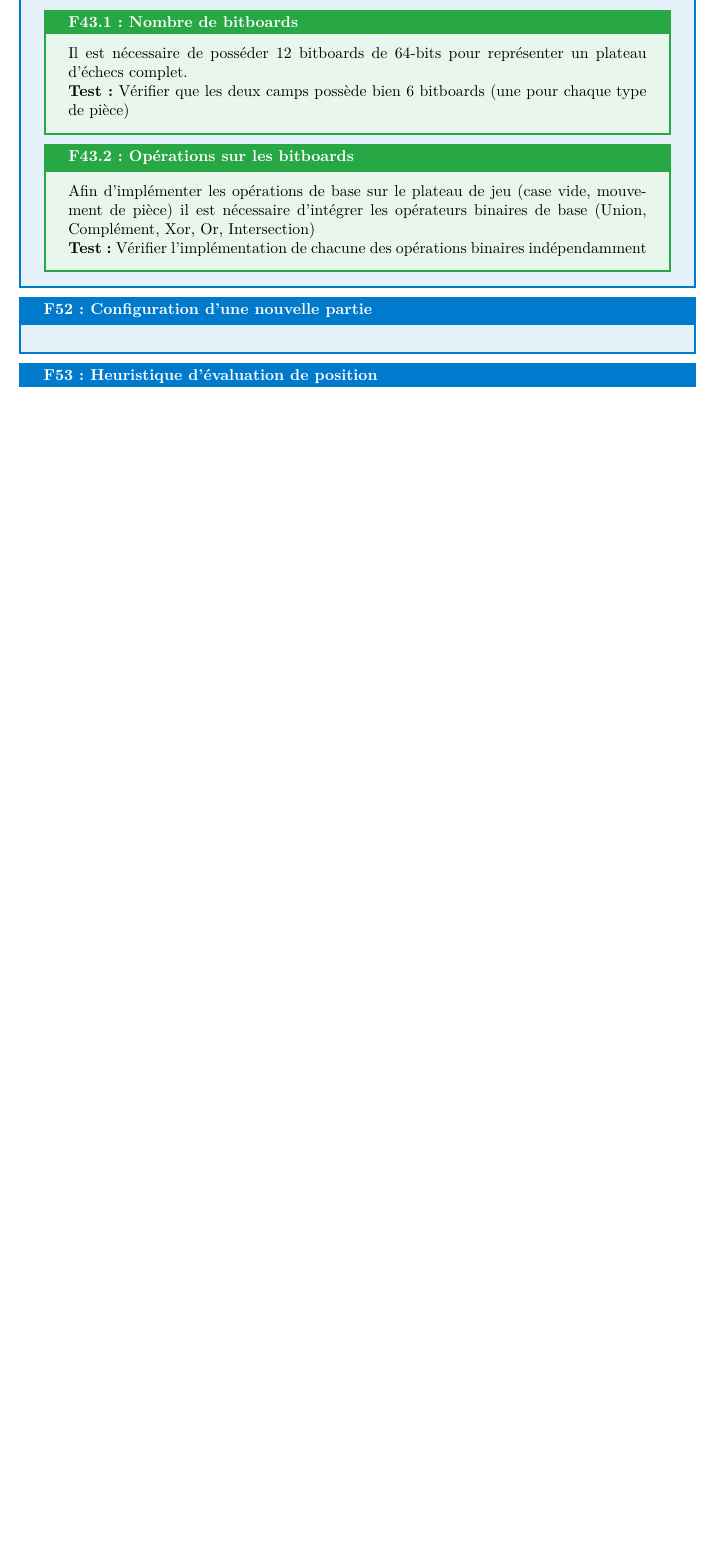
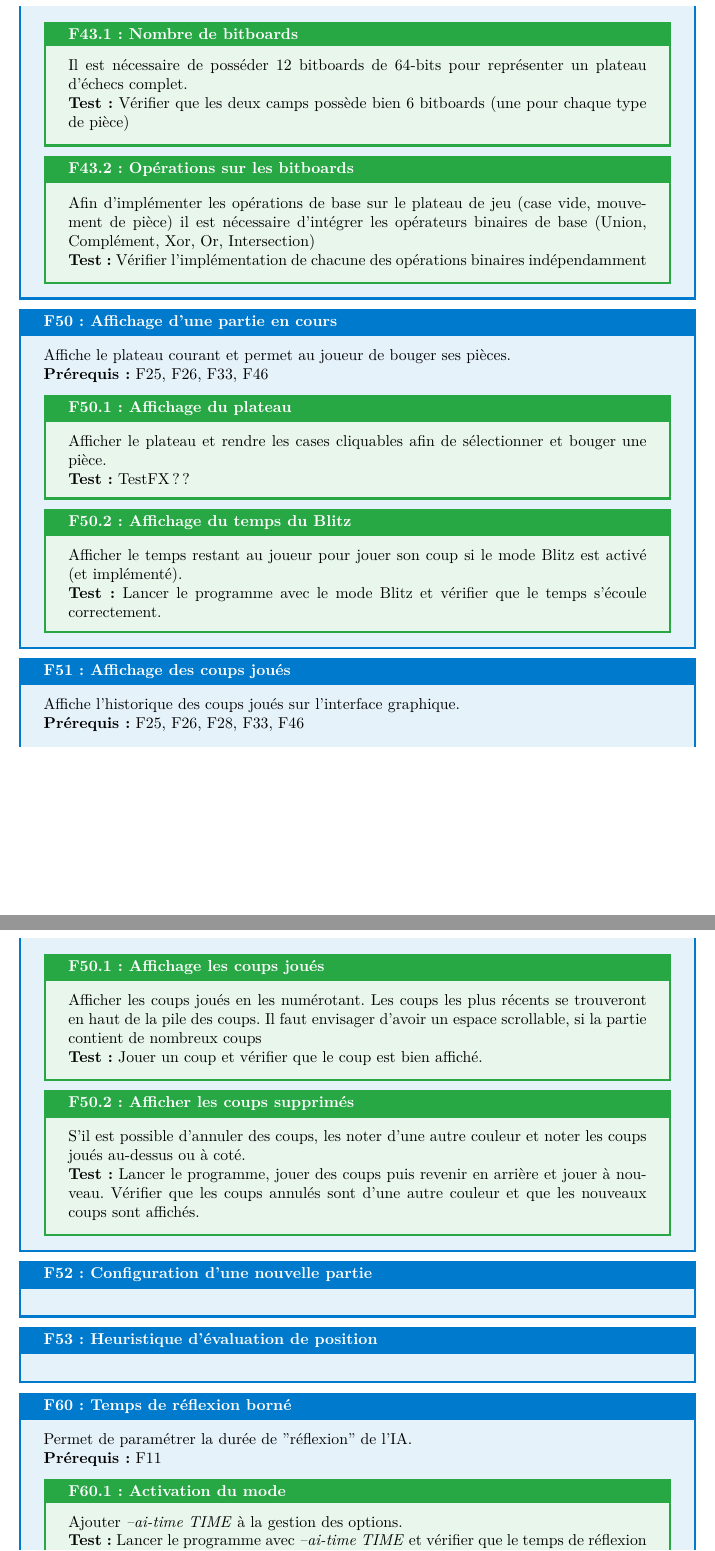
Before and after one commit to Vjonquiere/chess, a LaTeX document (reports/preliminary/report.tex): part of page 33 of 35 before the commit and two parts of pages 34 and 35 of 37 after it, the two joined at a grey line, cut so that both start at the same text, the shorter picture padded with empty space. Compiled offline with pdfLaTeX.

```diff
--- a/reports/preliminary/report.tex
+++ b/reports/preliminary/report.tex
@@ -1242,10 +1260,56 @@
     \end{subneedbox}
 
 \end{needbox}
+\begin{needbox}[F50: Affichage d'une partie en cours]
+    Affiche le plateau courant et permet au joueur de bouger ses pièces.
 
+    \textbf{Prérequis:} F25, F26, F33, F46
+    \begin{subneedbox}[F50.1: Affichage du plateau]
+        Afficher le plateau et rendre les cases cliquables afin de sélectionner et
+        bouger une pièce.
+
+        \textbf{Test:} TestFX ??
+    \end{subneedbox}
+    \begin{subneedbox}[F50.2: Affichage du temps du Blitz]
+        Afficher le temps restant au joueur pour jouer son coup si le mode Blitz est activé (et implémenté).
+
+        \textbf{Test:} Lancer le programme avec le mode Blitz et vérifier que le temps s'écoule correctement.
+    \end{subneedbox}
+\end{needbox}
+\begin{needbox}[F51: Affichage des coups joués]
+    Affiche l'historique des coups joués sur l'interface graphique.
+
+    \textbf{Prérequis:} F25, F26, F28, F33, F46
+    \begin{subneedbox}[F50.1: Affichage les coups joués]
+        Afficher les coups joués en les numérotant. Les coups les plus récents se trouveront
+        en haut de la pile des coups. Il faut envisager d'avoir un espace scrollable, si la partie
+        contient de nombreux coups
+
+        \textbf{Test:} Jouer un coup et vérifier que le coup est bien affiché.
+    \end{subneedbox}
+    \begin{subneedbox}[F50.2: Afficher les coups supprimés]
+        S'il est possible d'annuler des coups, les noter d'une autre couleur et noter les
+        coups joués au-dessus ou à coté.
+
+        \textbf{Test:} Lancer le programme, jouer des coups puis revenir en arrière et jouer à nouveau.
+        Vérifier que les coups annulés sont d'une autre couleur et que les nouveaux coups sont affichés.
+    \end{subneedbox}
+\end{needbox}
 \begin{needbox}[F52: Configuration d'une nouvelle partie]
 
 \end{needbox}
 
 \begin{needbox}[F53: Heuristique d'évaluation de position]
 
+\end{needbox}
+
+\begin{needbox}[F60: Temps de réflexion borné]
+    Permet de paramétrer la durée de "réflexion" de l'IA.
+
+    \textbf{Prérequis:} F11
+    \begin{subneedbox}[F60.1: Activation du mode]
+        Ajouter \textit{--ai-time TIME} à la gestion des options.
+
+        \textbf{Test:} Lancer le programme avec \textit{--ai-time TIME} et vérifier que
+        le temps de réflexion de l'algorithme de recherche du meilleur coup est bien de TIME.
+    \end{subneedbox}
```
Also changed, not shown: reports/preliminary/report.tex (27 more changed lines).
